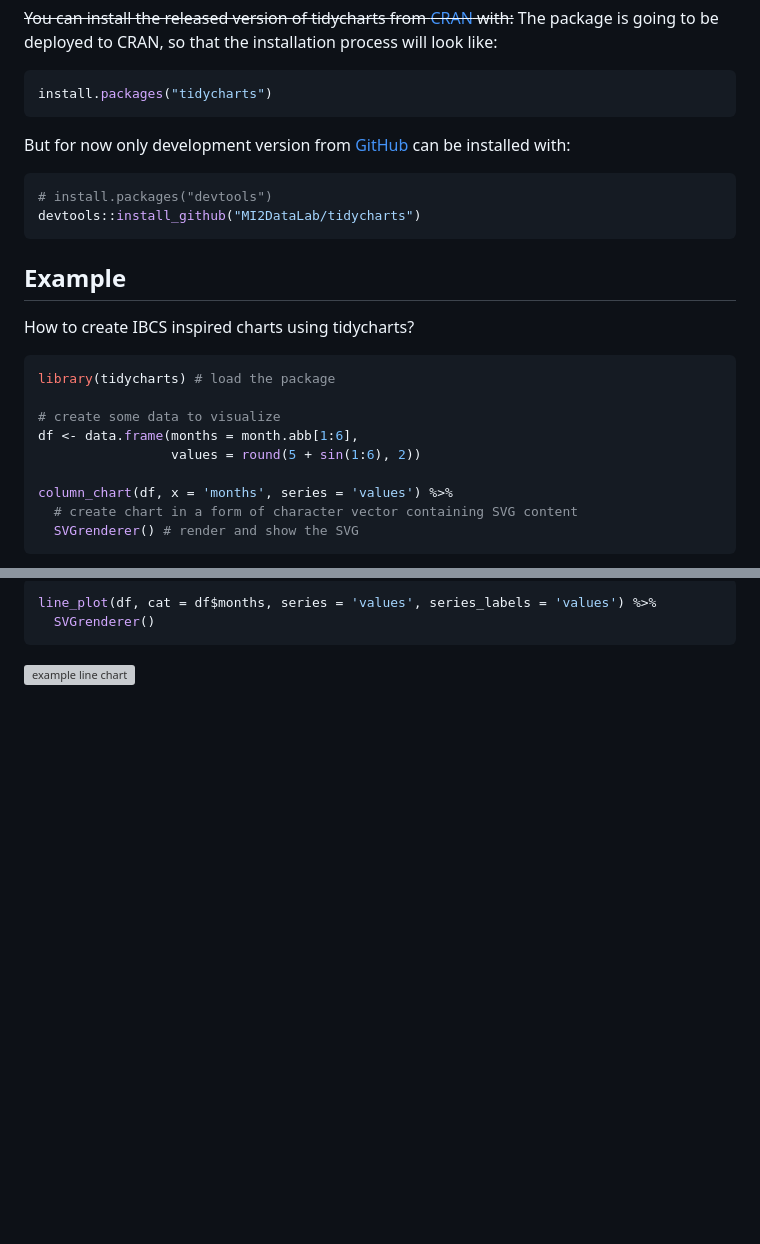
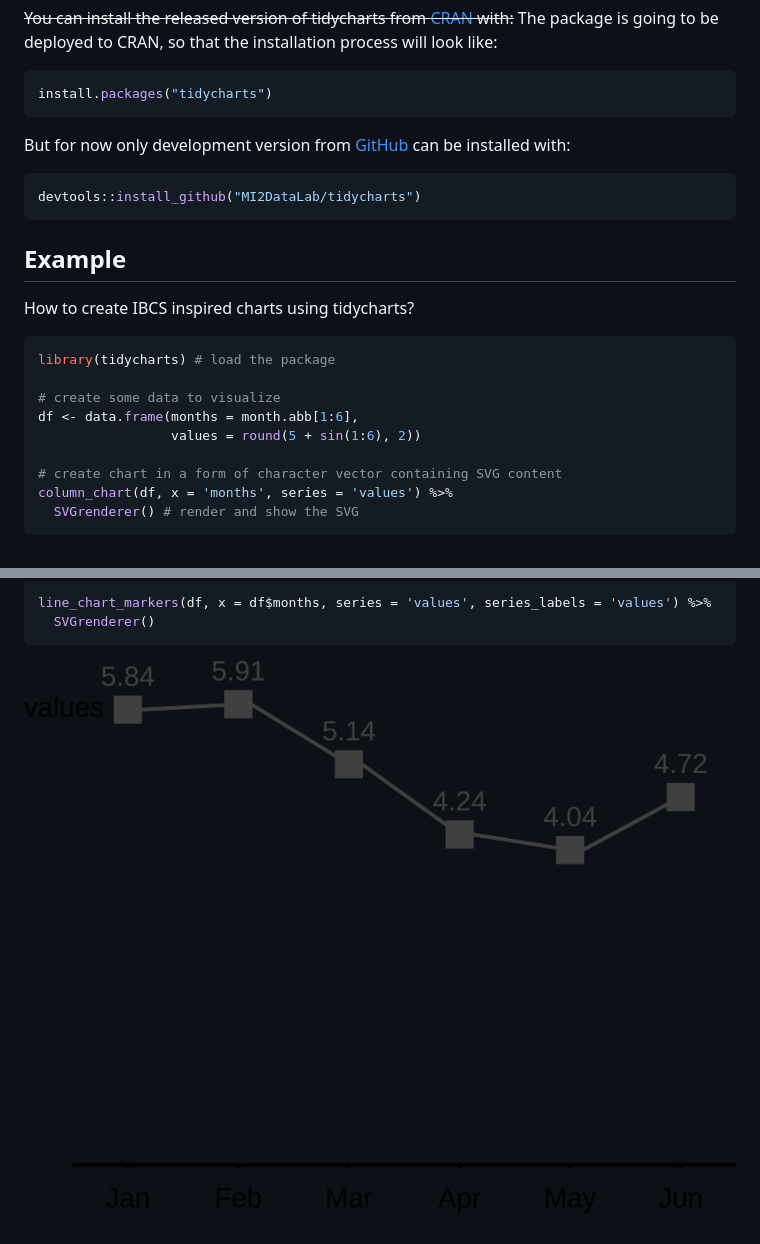
Before and after one commit to MI2DataLab/tidycharts, a Markdown page: README.md, 2 parts joined by grey strips. GitHub-like rendering; pictures changed too: man/figures/readme-lines.png (added); blank space fills up the shorter version; grey boxes are pictures that could not be loaded.

````diff
--- a/README.md
+++ b/README.md
@@ -28,7 +28,6 @@ But for now only development version from [GitHub](https://github.com/)
 can be installed with:
 
 ``` r
-# install.packages("devtools")
 devtools::install_github("MI2DataLab/tidycharts")
 ```
 
@@ -43,8 +42,8 @@ library(tidycharts) # load the package
 df <- data.frame(months = month.abb[1:6],
                  values = round(5 + sin(1:6), 2))
 
+# create chart in a form of character vector containing SVG content
 column_chart(df, x = 'months', series = 'values') %>%
-  # create chart in a form of character vector containing SVG content
   SVGrenderer() # render and show the SVG
 ```
 
@@ -55,7 +52,7 @@ You can easily create other type of plots, ie. lineplots:
 
 ``` r
-line_plot(df, cat = df$months, series = 'values', series_labels = 'values') %>%
+line_chart_markers(df, x = df$months, series = 'values', series_labels = 'values') %>%
   SVGrenderer()
 ```
 
-![example line chart](man/figures/README-example-lines-1.svg)
+![line chart](man/figures/readme-lines.png)
````
Also changed, not shown: other parts of README.md (+2 -4 lines), man/figures/README-example-columns-1.png (deleted), man/figures/README-example-lines-1.png (deleted), man/figures/readme-column.png (added), 5 other files.
